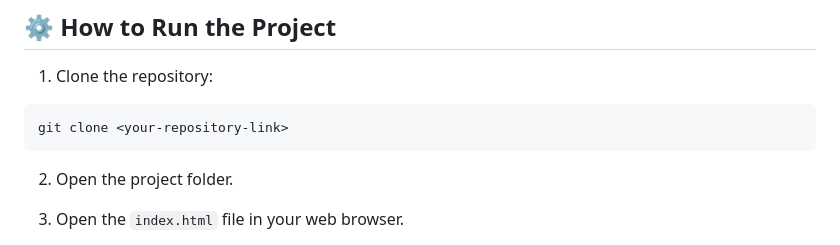
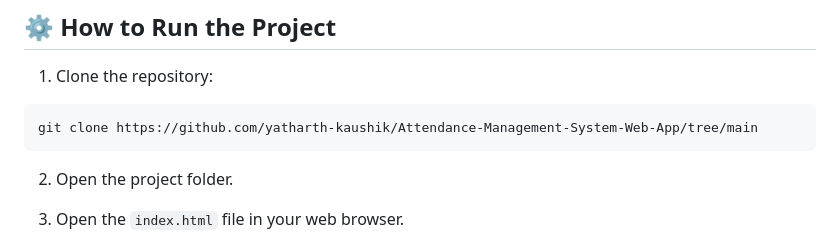
Before and after one commit to yatharth-kaushik/Attendance-Management-System-Web-App, a Markdown page: README.md, the part around the change. Drawn GitHub-style.

Commit message:
Update clone command with actual repository link

````diff
--- a/README.md
+++ b/README.md
@@ -77,7 +77,7 @@ Attendance-Management-System/
 1. Clone the repository:
 
 ```bash
-git clone <your-repository-link>
+git clone https://github.com/yatharth-kaushik/Attendance-Management-System-Web-App/tree/main
 ```
 
 2. Open the project folder.
````
